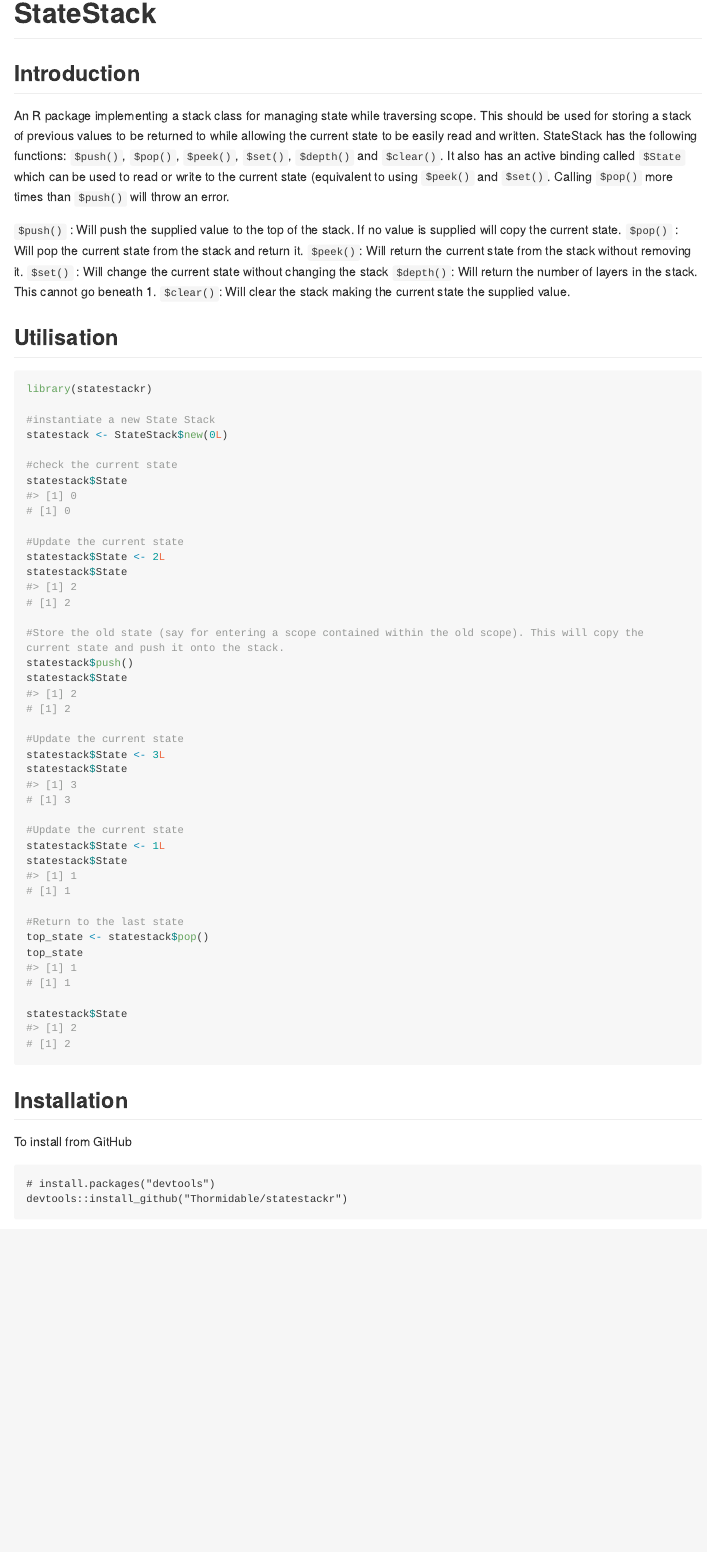
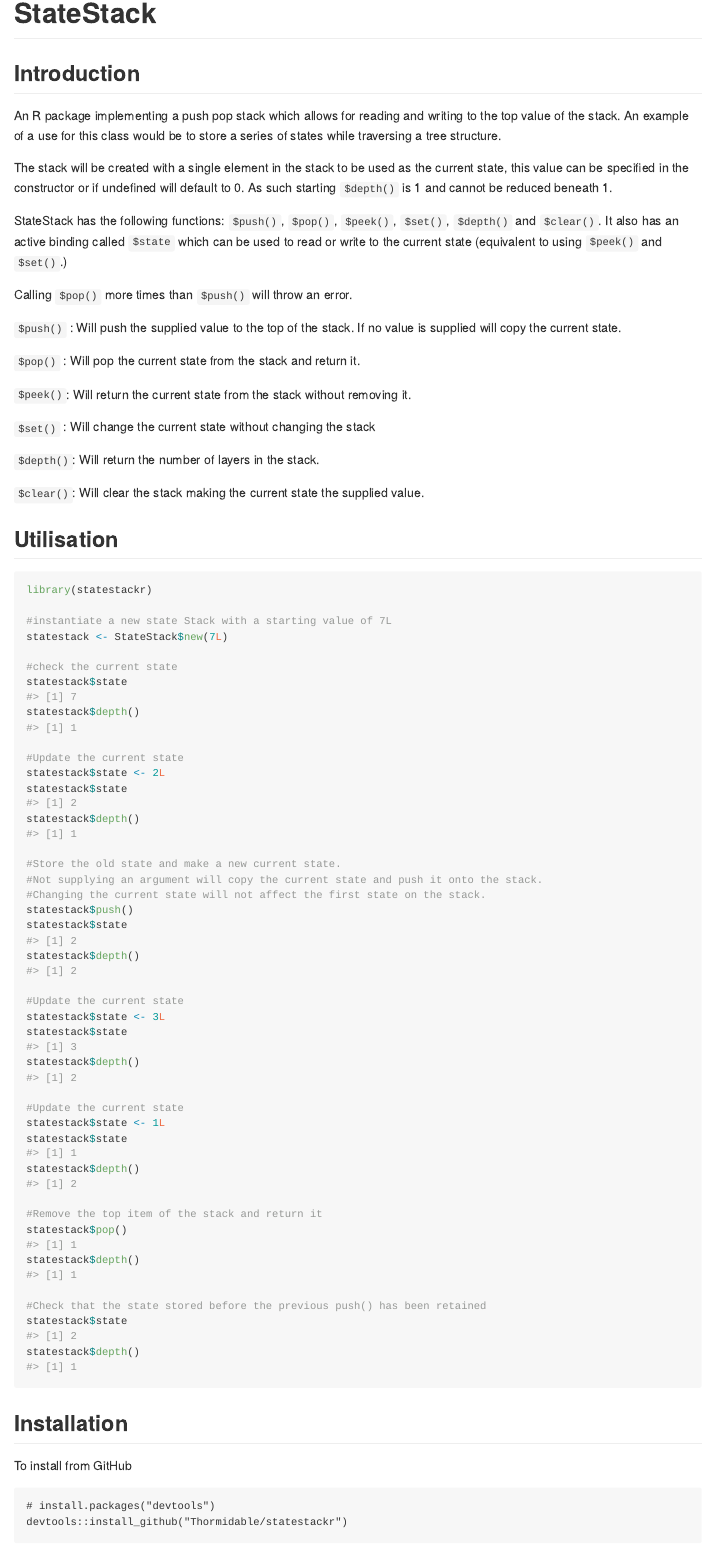
Before and after one commit to Thormidable/statestackr, an R Markdown document (README.Rmd): the page in a window 1100 px wide, from its top. The pictures show the output file README.md that the author committed with the source, drawn offline in the style of GitHub; long lines of code are wrapped; badge pictures from the web are left out.

Commit message:
ENHANCEMENT - Update to documentation. Also rename of State to match other naming in package

````diff
--- a/README.Rmd
+++ b/README.Rmd
@@ -20,16 +20,25 @@
 
 ## Introduction
 
-An R package implementing a stack class for managing state while traversing scope. This should be used for storing a stack of previous values to be returned to while allowing the current state to be easily read and written.
+An R package implementing a push pop stack which allows for reading and writing to the top value of the stack. An example of a use for this class would be to store a series of states while traversing a tree structure.
+
+The stack will be created with a single element in the stack to be used as the current state, this value can be specified in the constructor or if undefined will default to 0. As such starting `$depth()` is 1 and cannot be reduced beneath 1.
+
 StateStack has the following functions: `$push()`, `$pop()`, `$peek()`, `$set()`, `$depth()` and `$clear()`.
-It also has an active binding called `$State` which can be used to read or write to the current state (equivalent to using `$peek()` and `$set()`.
+It also has an active binding called `$state` which can be used to read or write to the current state (equivalent to using `$peek()` and `$set()`.)
+
 Calling `$pop()` more times than `$push()` will throw an error.
 
 `$push()` : Will push the supplied value to the top of the stack. If no value is supplied will copy the current state.
+
 `$pop()` : Will pop the current state from the stack and return it.
+
 `$peek()`: Will return the current state from the stack without removing it.
+
 `$set()` : Will change the current state without changing the stack
-`$depth()`: Will return the number of layers in the stack. This cannot go beneath 1.
+
+`$depth()`: Will return the number of layers in the stack.
+
 `$clear()`: Will clear the stack making the current state the supplied value.
 
 ## Utilisation
@@ -37,41 +46,42 @@
 ```{r}
 library(statestackr)
 
-#instantiate a new State Stack
-statestack <- StateStack$new(0L)
+#instantiate a new state Stack with a starting value of 7L
+statestack <- StateStack$new(7L)
 
 #check the current state
-statestack$State
-# [1] 0
+statestack$state
+statestack$depth()
 
 #Update the current state
-statestack$State <- 2L
-statestack$State
-# [1] 2
+statestack$state <- 2L
+statestack$state
+statestack$depth()
 
-#Store the old state (say for entering a scope contained within the old scope). This will copy the current state and push it onto the stack.
+#Store the old state and make a new current state.
+#Not supplying an argument will copy the current state and push it onto the stack.
+#Changing the current state will not affect the first state on the stack.
 statestack$push()
-statestack$State
-# [1] 2
+statestack$state
+statestack$depth()
 
 #Update the current state
-statestack$State <- 3L
-statestack$State
-# [1] 3
+statestack$state <- 3L
+statestack$state
+statestack$depth()
 
 #Update the current state
-statestack$State <- 1L
-statestack$State
-# [1] 1
+statestack$state <- 1L
+statestack$state
+statestack$depth()
 
-#Return to the last state
-top_state <- statestack$pop()
-top_state
-# [1] 1
+#Remove the top item of the stack and return it
+statestack$pop()
+statestack$depth()
 
-statestack$State
-# [1] 2
-
+#Check that the state stored before the previous push() has been retained
+statestack$state
+statestack$depth()
 ```
 
 ## Installation
````
Also changed, not shown: R/statestack.R (+2 -2 lines), README.md, 2 other files.
